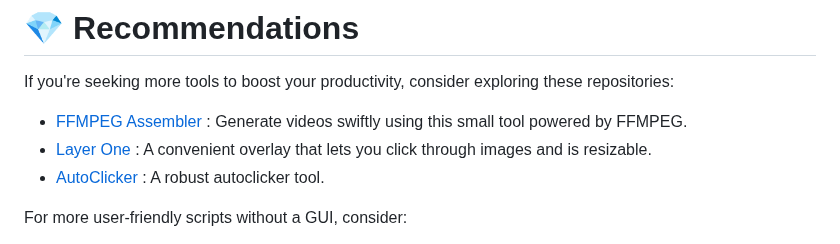
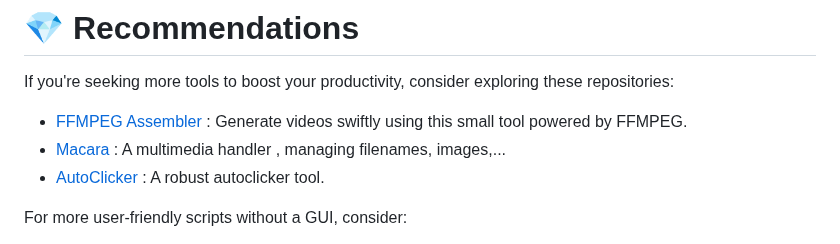
Before and after one commit to SECRET-GUEST/barcraft, a Markdown page: README.md, the part around the change. GitHub-like rendering.

```diff
--- a/README.md
+++ b/README.md
@@ -33,7 +33,7 @@ TODO :
 If you're seeking more tools to boost your productivity, consider exploring these repositories:
 
 - [FFMPEG Assembler](https://github.com/SECRET-GUEST/ffmpeg-assembler) : Generate videos swiftly using this small tool powered by FFMPEG.
-- [Layer One](https://github.com/SECRET-GUEST/Layer-one) : A convenient overlay that lets you click through images and is resizable.
+- [Macara](https://github.com/SECRET-GUEST/Macara) : A multimedia handler , managing filenames, images,...
 - [AutoClicker](https://github.com/SECRET-GUEST/autoclicker) : A robust autoclicker tool.
 
 For more user-friendly scripts without a GUI, consider:
```
